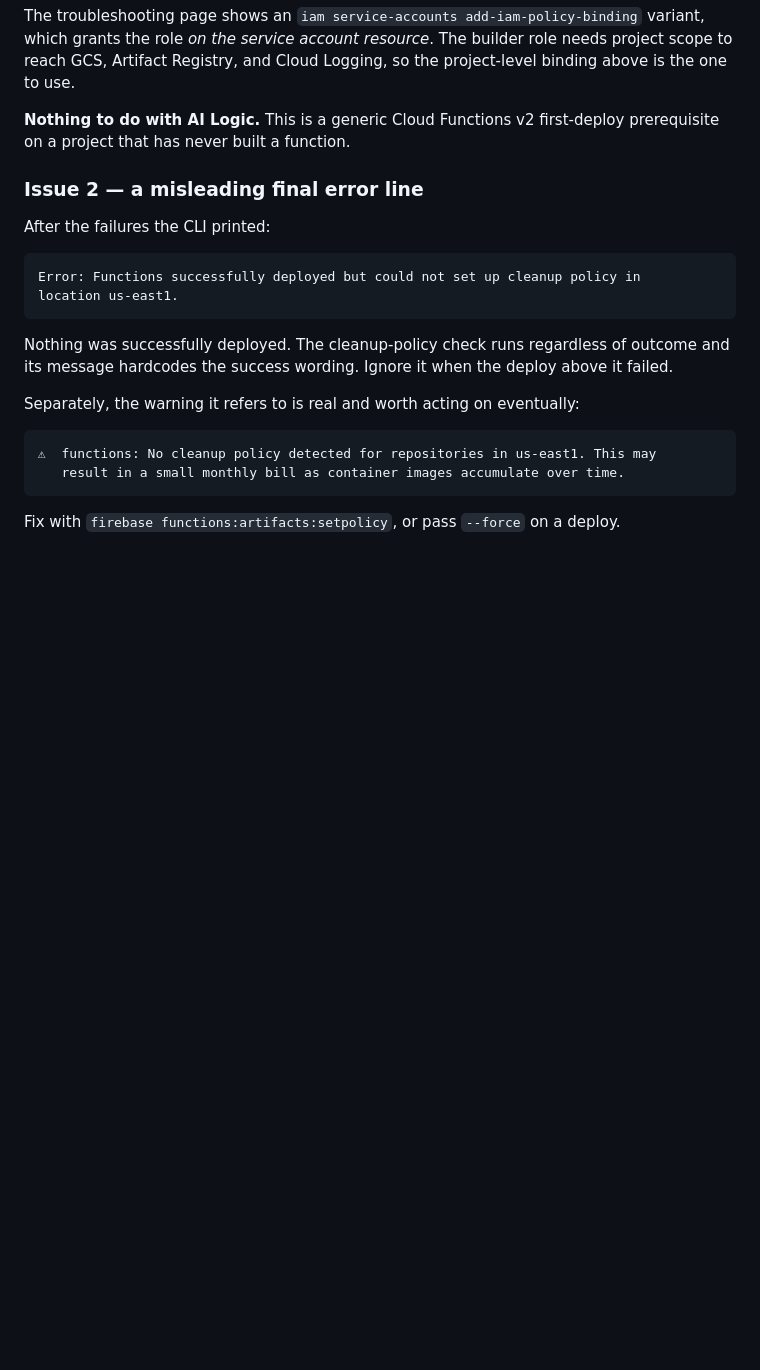
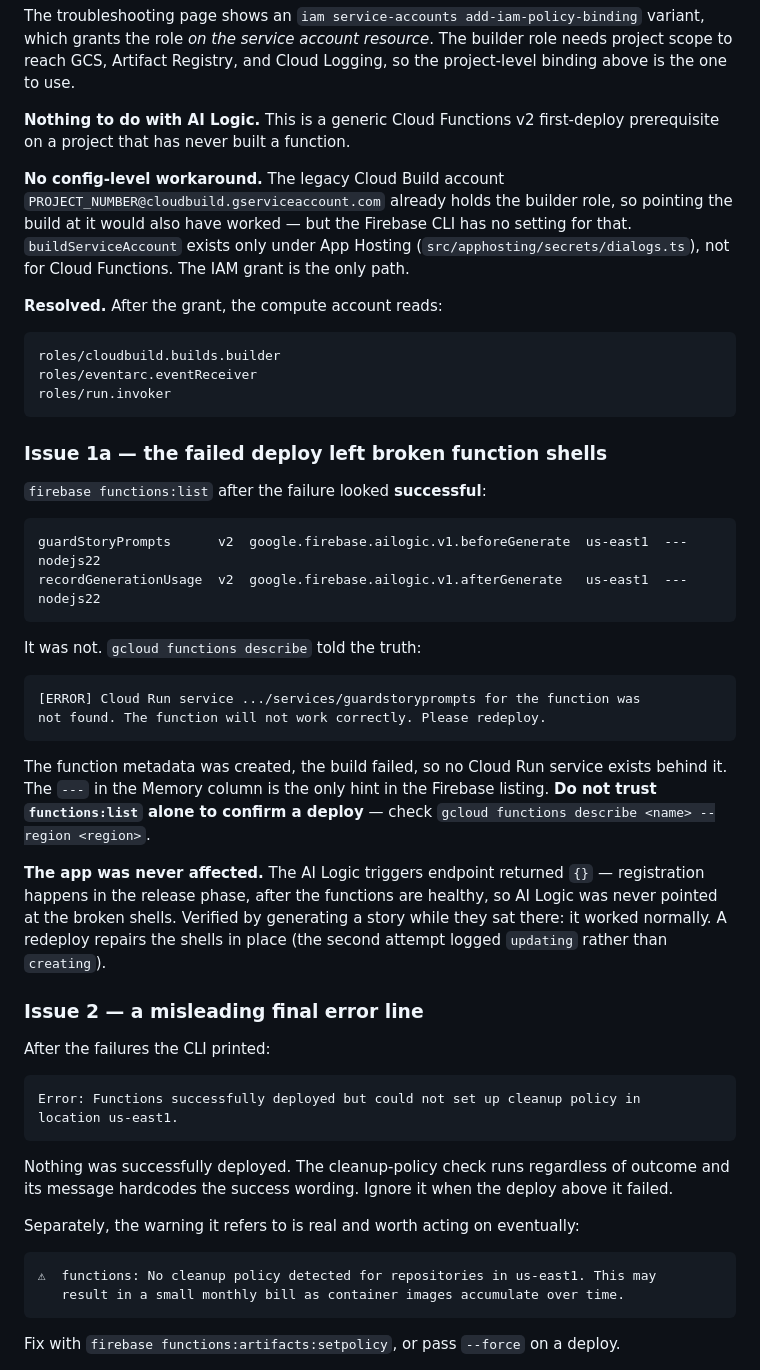
Before and after one commit to marb2000/firebase-ailogic-story-studio, a Markdown page: docs/cloud-triggers-bitacora.md, the part around one of its changes. GitHub-like rendering; blank space fills up the shorter version.

````diff
--- a/docs/cloud-triggers-bitacora.md
+++ b/docs/cloud-triggers-bitacora.md
@@ -438,6 +438,48 @@ the project-level binding above is the one to use.
 **Nothing to do with AI Logic.** This is a generic Cloud Functions v2 first-deploy
 prerequisite on a project that has never built a function.
 
+**No config-level workaround.** The legacy Cloud Build account
+`PROJECT_NUMBER@cloudbuild.gserviceaccount.com` already holds the builder role,
+so pointing the build at it would also have worked — but the Firebase CLI has no
+setting for that. `buildServiceAccount` exists only under App Hosting
+(`src/apphosting/secrets/dialogs.ts`), not for Cloud Functions. The IAM grant is
+the only path.
+
+**Resolved.** After the grant, the compute account reads:
+
+```
+roles/cloudbuild.builds.builder
+roles/eventarc.eventReceiver
+roles/run.invoker
+```
+
+### Issue 1a — the failed deploy left broken function shells
+
+`firebase functions:list` after the failure looked **successful**:
+
+```
+guardStoryPrompts      v2  google.firebase.ailogic.v1.beforeGenerate  us-east1  ---  nodejs22
+recordGenerationUsage  v2  google.firebase.ailogic.v1.afterGenerate   us-east1  ---  nodejs22
+```
+
+It was not. `gcloud functions describe` told the truth:
+
+```
+[ERROR] Cloud Run service .../services/guardstoryprompts for the function was
+not found. The function will not work correctly. Please redeploy.
+```
+
+The function metadata was created, the build failed, so no Cloud Run service
+exists behind it. The `---` in the Memory column is the only hint in the Firebase
+listing. **Do not trust `functions:list` alone to confirm a deploy** — check
+`gcloud functions describe <name> --region <region>`.
+
+**The app was never affected.** The AI Logic triggers endpoint returned `{}` —
+registration happens in the release phase, after the functions are healthy, so
+AI Logic was never pointed at the broken shells. Verified by generating a story
+while they sat there: it worked normally. A redeploy repairs the shells in
+place (the second attempt logged `updating` rather than `creating`).
+
 ### Issue 2 — a misleading final error line
 
 After the failures the CLI printed:
````
Also changed, not shown: other parts of docs/cloud-triggers-bitacora.md (+109 -11 lines).
